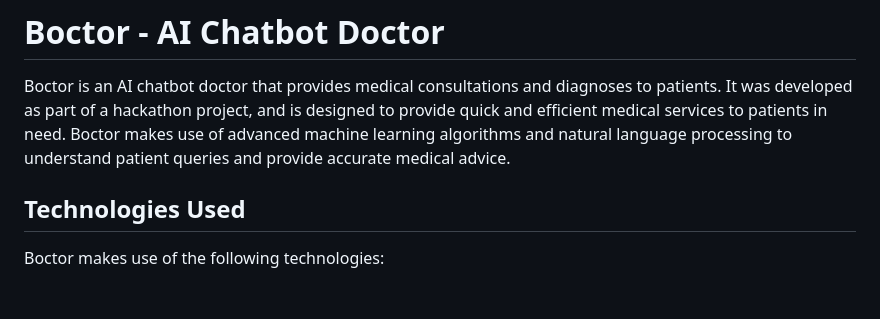
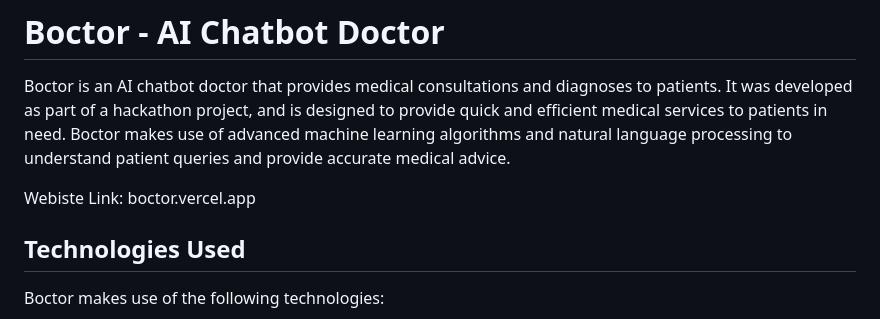
Before and after one commit to BitNaysh/Boctor, a Markdown page: README.md, the part around the change. Rendered like a GitHub page; blank space fills up the shorter version.

```diff
--- a/README.md
+++ b/README.md
@@ -1,5 +1,7 @@
 # **Boctor - AI Chatbot Doctor**
 Boctor is an AI chatbot doctor that provides medical consultations and diagnoses to patients. It was developed as part of a hackathon project, and is designed to provide quick and efficient medical services to patients in need. Boctor makes use of advanced machine learning algorithms and natural language processing to understand patient queries and provide accurate medical advice.
+
+Webiste Link: boctor.vercel.app
 
 ## Technologies Used
 Boctor makes use of the following technologies:
```
